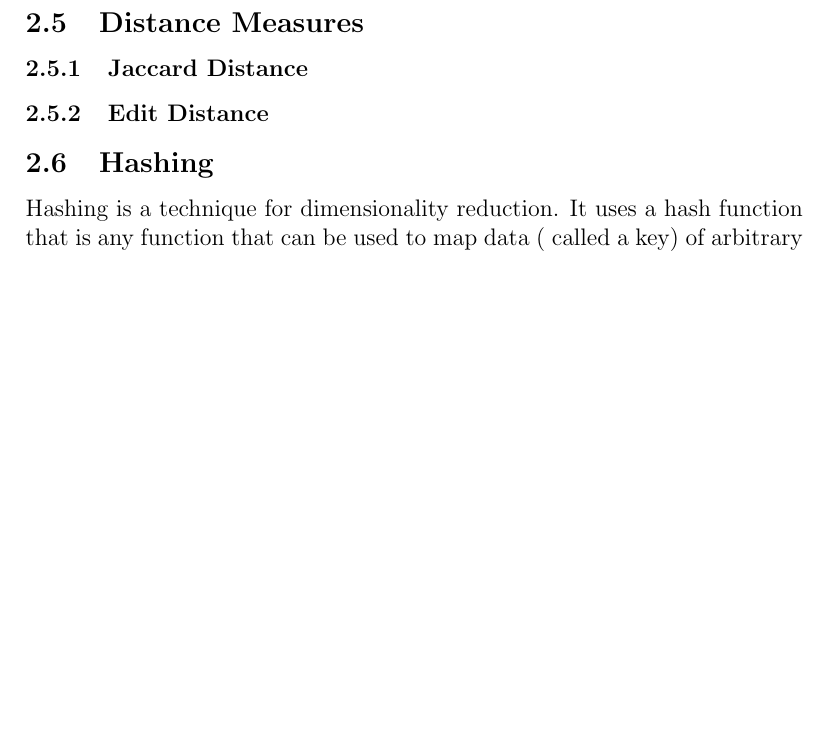
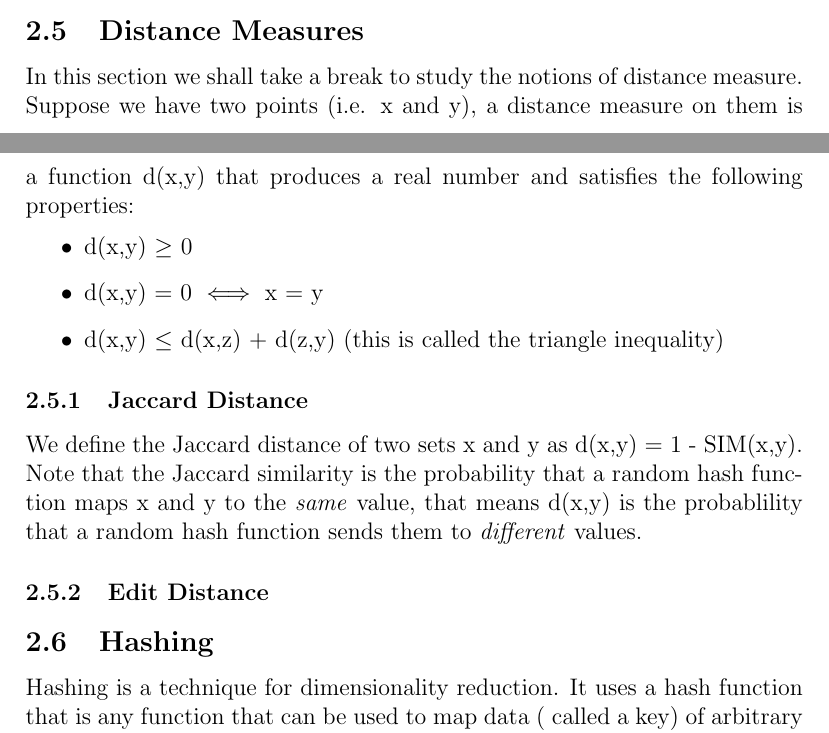
Before and after one commit to adriacabeza/Document-similarity-detection-using-hashing, a LaTeX paper (practica.tex): part of page 6 of 7 before the commit and two parts of pages 5 and 6 of 8 after it, the two joined at a grey line, cut so that both start at the same text, the shorter picture padded with empty space. Compiled offline with pdfLaTeX.

Commit message:
small additions

```diff
--- a/practica.tex
+++ b/practica.tex
@@ -90,8 +90,24 @@ Where:
 
 \subsection{Locality-Sensitive Hashing for Documents}
  This technique allows us to avoid computing the similarity of every pair of sets or their minhash signatures. If we are given signatures for the sets, we may divide them into bands, and only measure the similarity of a pair of sets if they are identical in at least one band. By choosing the size of bands appropriately, we can eliminate from consideration most of the pairs that do not meet our threshold of similarity.
+
 \subsection{Distance Measures}
+
+In this section we shall take a break to study the notions of distance measure.
+Suppose we have two points (i.e. x and y), a distance measure on them is a function d(x,y) that produces a real number and satisfies the following properties:
+\begin{itemize}
+\item d(x,y) $\geq$ 0
+
+\item d(x,y) = 0 $\iff$ x = y
+
+\item d(x,y) $\leq$ d(x,z) + d(z,y) (this is called the triangle inequality)
+\end{itemize}
+
+
 \subsubsection{Jaccard Distance}
+
+We define the Jaccard distance of two sets x and y as d(x,y) = 1 - SIM(x,y). Note that the Jaccard similarity is the probability that a random hash function maps x and y to the \textit{same} value, that means d(x,y) is the probablility that a random hash function sends them to \textit{different} values.
+
 \subsubsection{Edit Distance}
 
 
```
